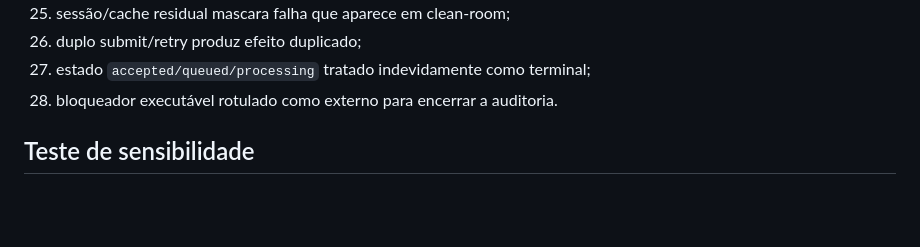
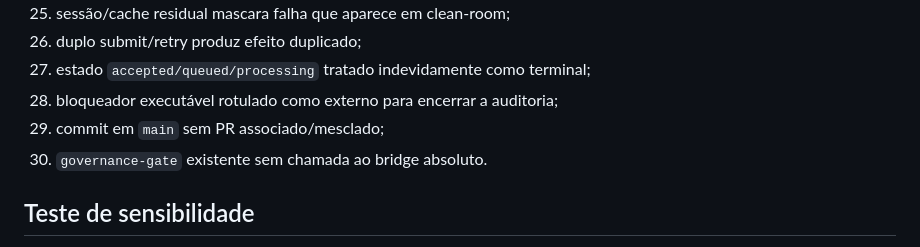
Before and after one commit to Vivaliz-site/amazon-returns-safet, a Markdown page: docs/quality/AUDIT_SELF_TEST_V1.md, the part around the change. Drawn GitHub-style; blank space fills up the shorter version.

Commit message:
audit: sync canonical docs/quality/AUDIT_SELF_TEST_V1.md

```diff
--- a/docs/quality/AUDIT_SELF_TEST_V1.md
+++ b/docs/quality/AUDIT_SELF_TEST_V1.md
@@ -34,7 +34,9 @@ Quando tecnicamente aplicáveis, mantenha casos que representem:
 25. sessão/cache residual mascara falha que aparece em clean-room;
 26. duplo submit/retry produz efeito duplicado;
 27. estado `accepted/queued/processing` tratado indevidamente como terminal;
-28. bloqueador executável rotulado como externo para encerrar a auditoria.
+28. bloqueador executável rotulado como externo para encerrar a auditoria;
+29. commit em `main` sem PR associado/mesclado;
+30. `governance-gate` existente sem chamada ao bridge absoluto.
 
 ## Teste de sensibilidade
 Para cada gate automatizado, pergunte e prove: **qual mutação deliberada faz este gate ficar vermelho?**
```
